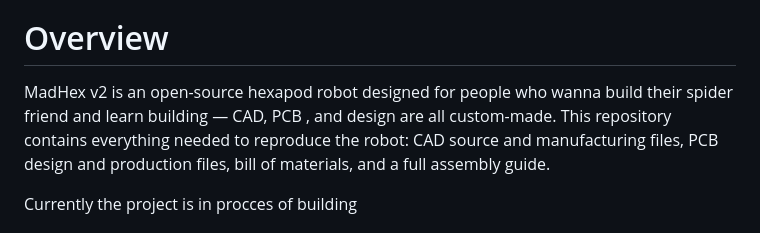
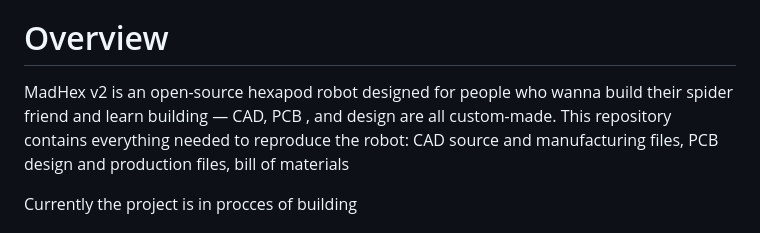
Before and after one commit to DEFOR111/MADHEX-v2, a Markdown page: README.md, the part around the change. GitHub-like rendering.

Commit message:
Update README overview
Removed the full assembly guide mention from the overview section.

```diff
--- a/README.md
+++ b/README.md
@@ -16,7 +16,7 @@
 * BOM
 
 # Overview
-MadHex v2 is an open-source hexapod robot designed for people who wanna build their spider friend and learn building — CAD, PCB , and design  are all custom-made. This repository contains everything needed to reproduce the robot: CAD source and manufacturing files, PCB design and production files, bill of materials, and a full assembly guide.
+MadHex v2 is an open-source hexapod robot designed for people who wanna build their spider friend and learn building — CAD, PCB , and design  are all custom-made. This repository contains everything needed to reproduce the robot: CAD source and manufacturing files, PCB design and production files, bill of materials
 
 Currently the project is in procces of building
 
```
